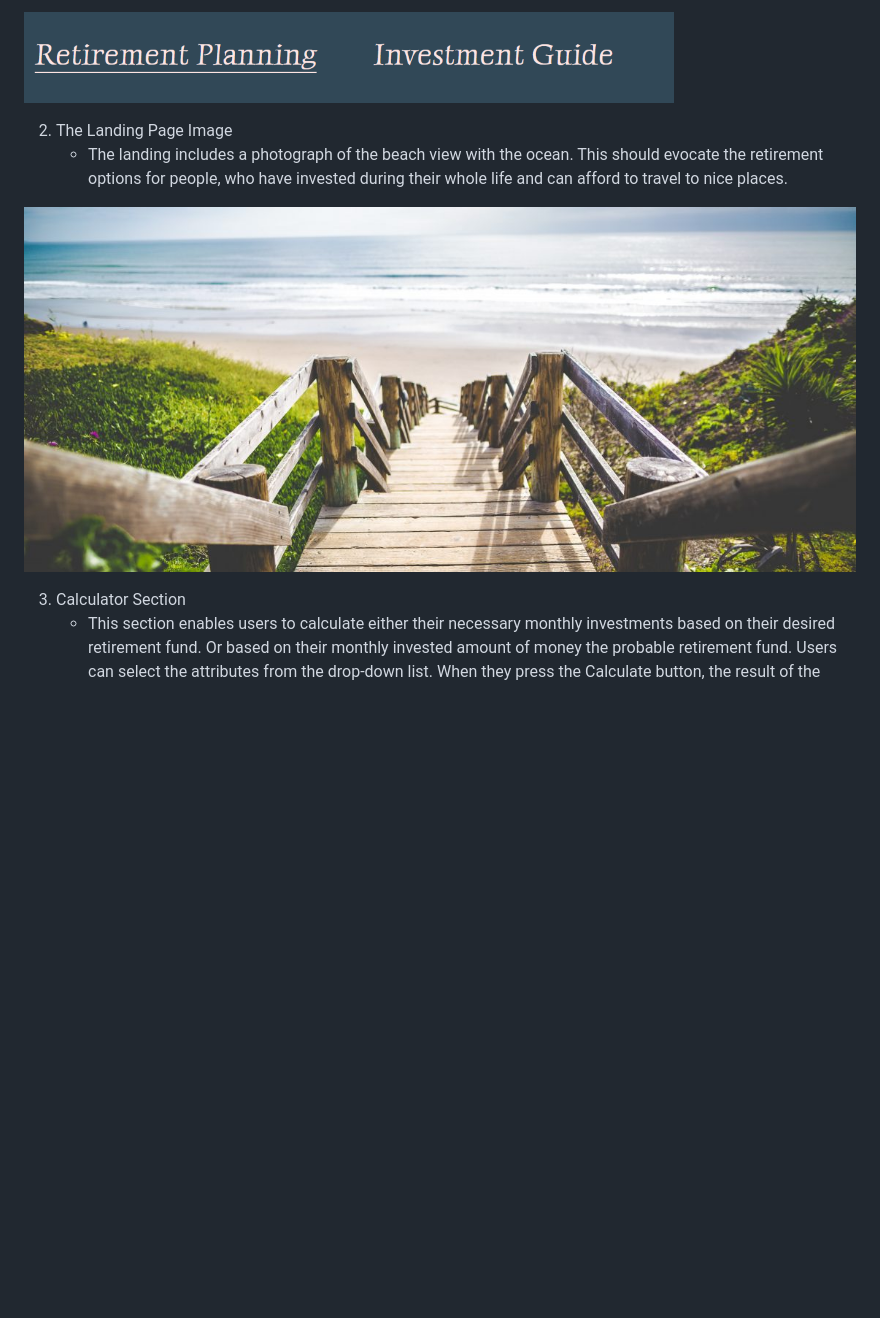
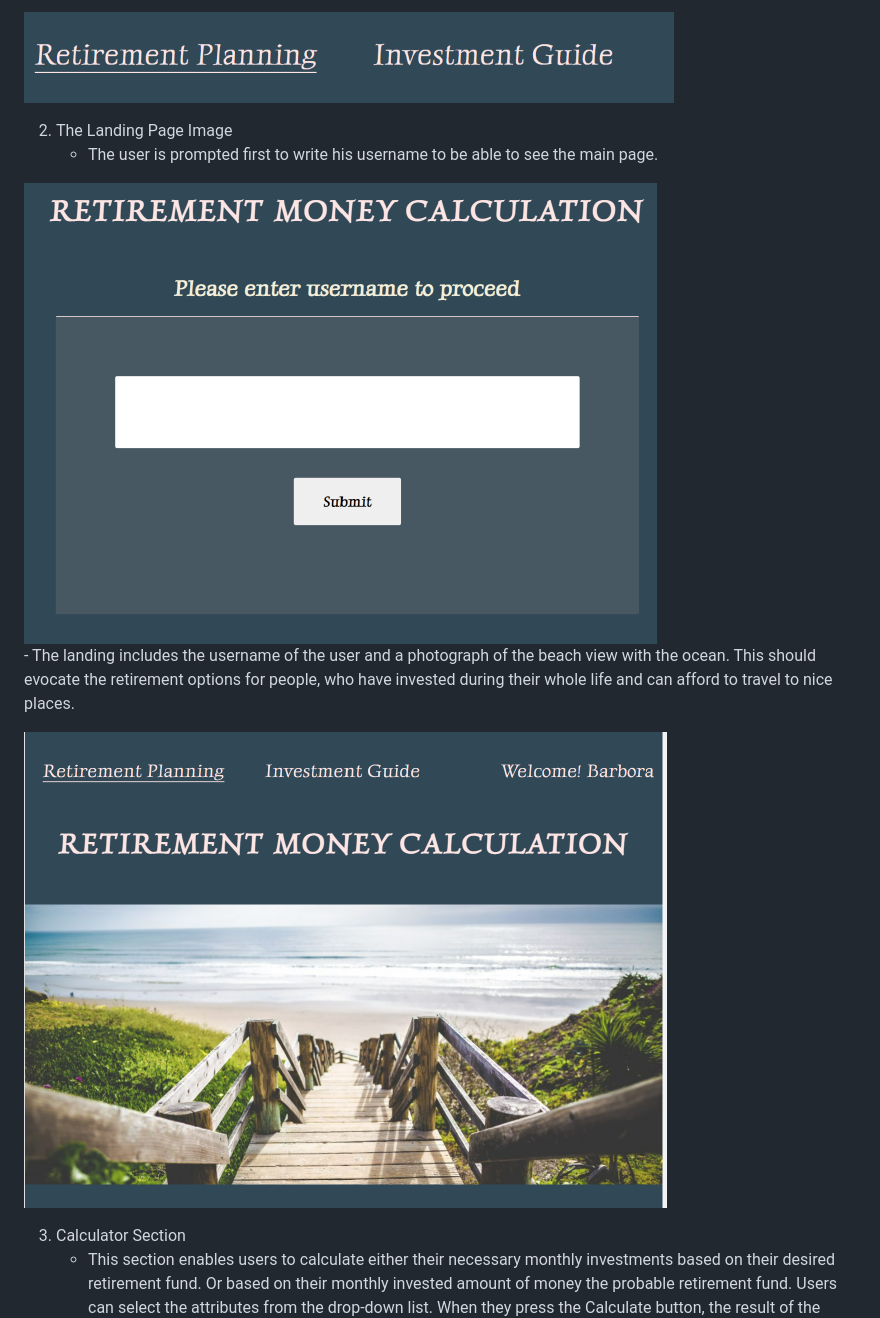
Before and after one commit to TennisDeveloper/retirement-money-calculation, a Markdown page: README.md, the part around the change printed below. Rendered like a GitHub page; pictures changed too: assets/images/landing_page_image.png (added), assets/images/username.png (added); blank space fills up the shorter version.

```diff
--- a/README.md
+++ b/README.md
@@ -21,9 +21,12 @@ On the investment guide page, users can read about possibilities of how to achie
  ![menu_bar, the navigation menu image](/assets/images/menu_bar.png)
 
 2. The Landing Page Image
-    - The landing includes a photograph of the beach view with the ocean. This should evocate the retirement options for people, who have invested during their whole life and can afford to travel to nice places.
+    - The user is prompted first to write his username to be able to see the main page.
 
-![ocean, the landing page image](/assets/images/ocean.jpg)
+ ![username, the landing page username](/assets/images/username.png)
+    - The landing includes the username of the user and a photograph of the beach view with the ocean. This should evocate the retirement options for people, who have invested during their whole life and can afford to travel to nice places.
+
+![ocean, the landing page image](/assets/images/landing_page_image.png)
 
 
 3. Calculator Section
```
Also changed, not shown: other parts of README.md (+1 -1 lines), assets/images/performance_testing.png, 4 other files.
